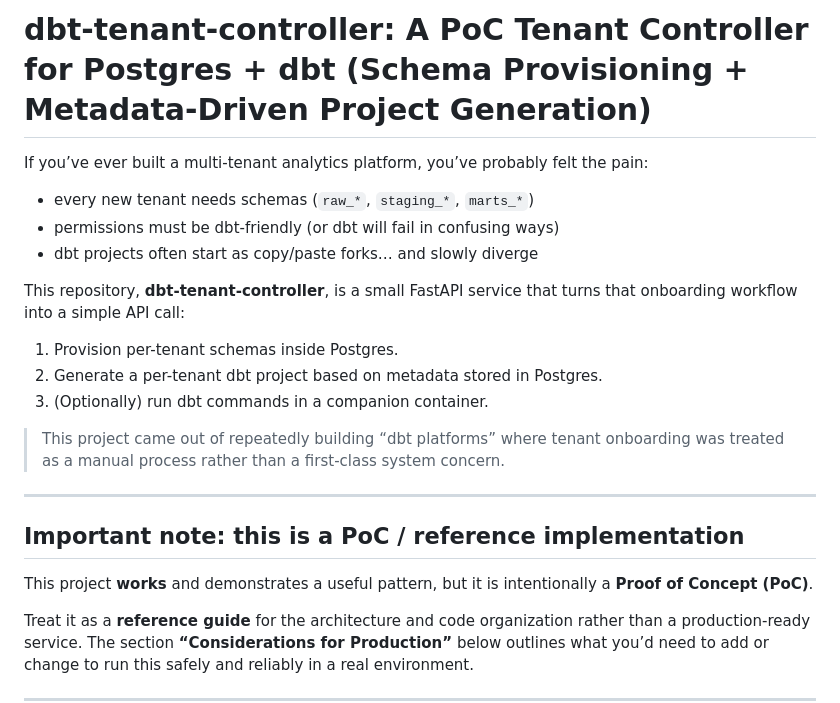
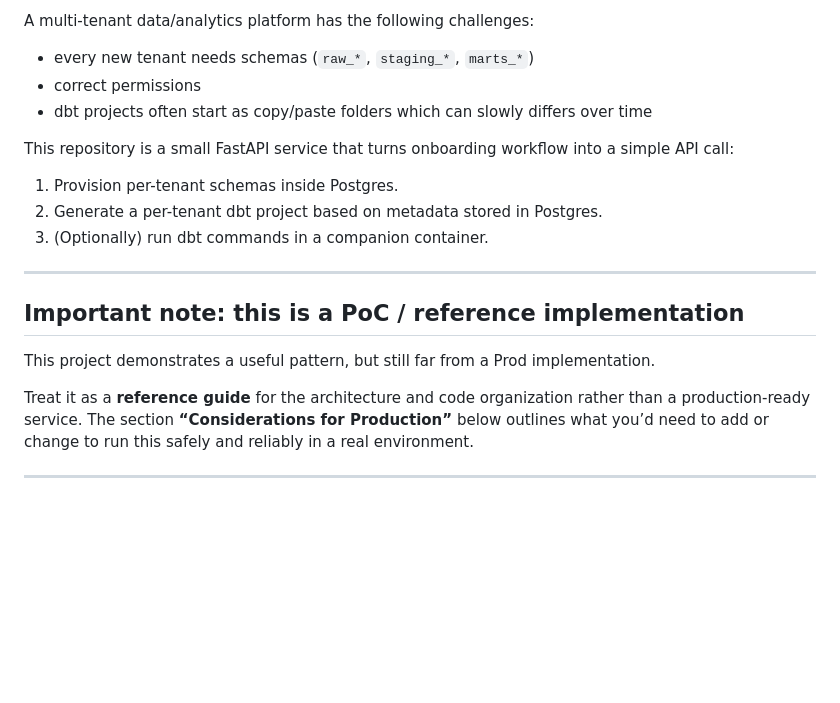
Before and after one commit to fr4nc1sj0hn/dbt-tenant-controller-pub, a Markdown page: README.md, the part around the change. Rendered like a GitHub page; blank space fills up the shorter version.

```diff
--- a/README.md
+++ b/README.md
@@ -1,24 +1,20 @@
-# dbt-tenant-controller: A PoC Tenant Controller for Postgres + dbt (Schema Provisioning + Metadata-Driven Project Generation)
-
-If you’ve ever built a multi-tenant analytics platform, you’ve probably felt the pain:
+A multi-tenant data/analytics platform has the following challenges:
 
 - every new tenant needs schemas (`raw_*`, `staging_*`, `marts_*`)
-- permissions must be dbt-friendly (or dbt will fail in confusing ways)
-- dbt projects often start as copy/paste forks… and slowly diverge
+- correct permissions
+- dbt projects often start as copy/paste folders which can slowly differs over time
 
-This repository, **dbt-tenant-controller**, is a small FastAPI service that turns that onboarding workflow into a simple API call:
+This repository is a small FastAPI service that turns onboarding workflow into a simple API call:
 
 1. Provision per-tenant schemas inside Postgres.
 2. Generate a per-tenant dbt project based on metadata stored in Postgres.
 3. (Optionally) run dbt commands in a companion container.
 
-> This project came out of repeatedly building “dbt platforms” where tenant onboarding was treated as a manual process rather than a first-class system concern.
-
 ---
 
 ## Important note: this is a PoC / reference implementation
 
-This project **works** and demonstrates a useful pattern, but it is intentionally a **Proof of Concept (PoC)**.
+This project demonstrates a useful pattern, but still far from a Prod implementation.
 
 Treat it as a **reference guide** for the architecture and code organization rather than a production-ready service. The section **“Considerations for Production”** below outlines what you’d need to add or change to run this safely and reliably in a real environment.
 
```
